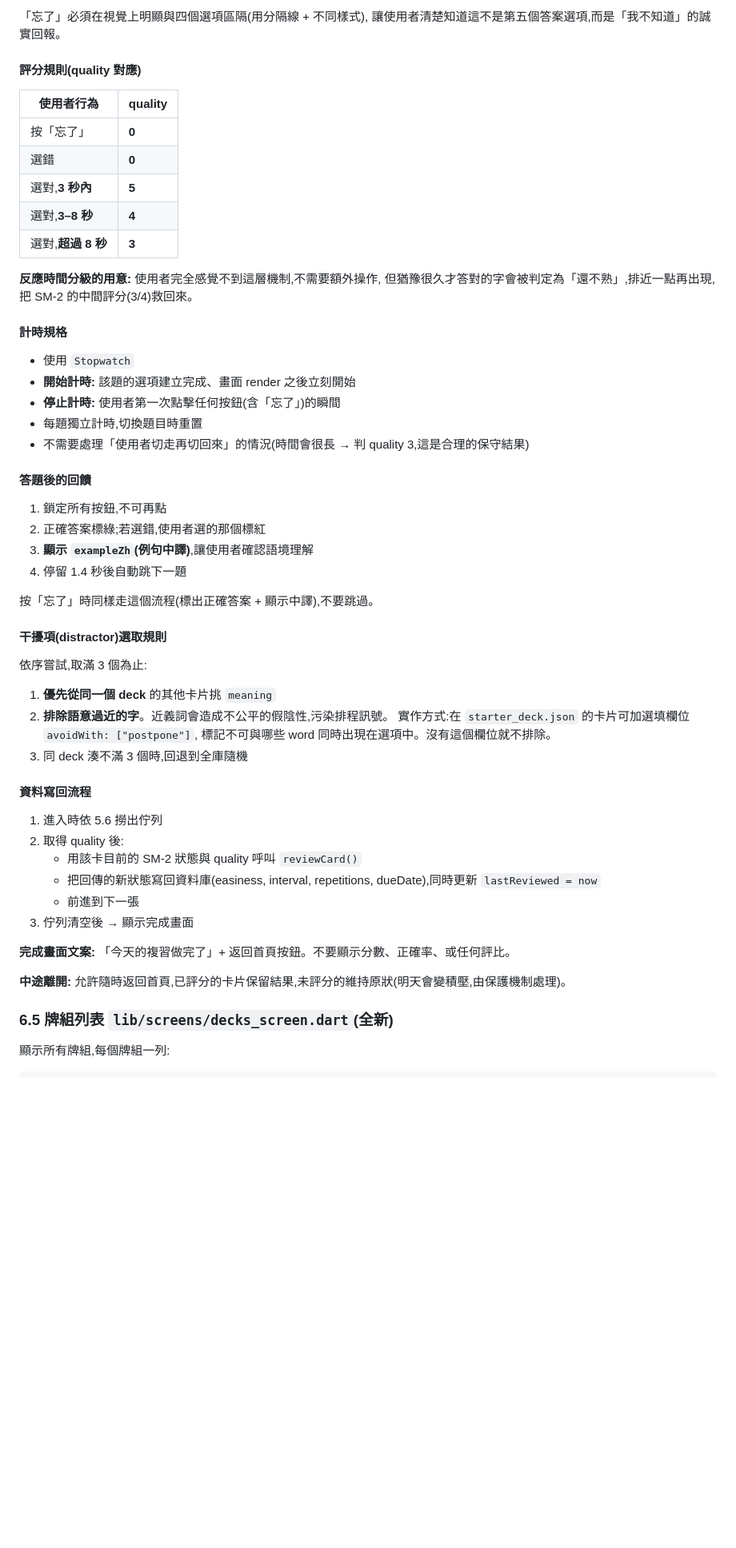
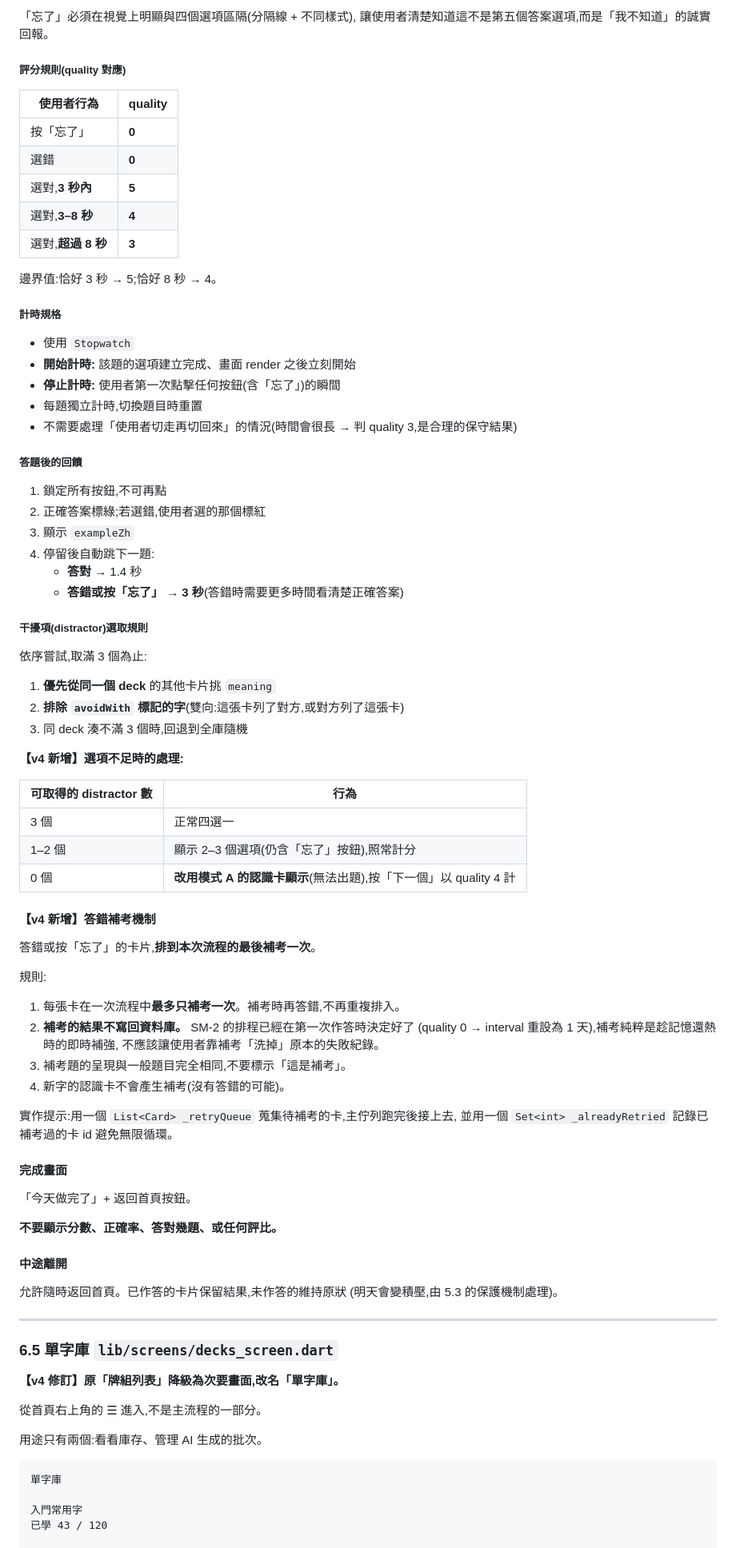
Before and after one commit to sssh27/VOC-daily, a Markdown page: docs/SPEC.md, the part around one of its changes. Shown at 80% size. Drawn GitHub-style; blank space fills up the shorter version.

Commit message:
docs: add CLAUDE.md, sync SPEC.md and TASKS.md from 老大

````diff
--- a/docs/SPEC.md
+++ b/docs/SPEC.md
@@ -369,9 +433,9 @@ class QuestionCard extends StatelessWidget {
 ```
 
-「忘了」必須在視覺上明顯與四個選項區隔(用分隔線 + 不同樣式),
+「忘了」必須在視覺上明顯與四個選項區隔(分隔線 + 不同樣式),
 讓使用者清楚知道這不是第五個答案選項,而是「我不知道」的誠實回報。
 
-#### 評分規則(quality 對應)
+##### 評分規則(quality 對應)
 
 | 使用者行為 | quality |
 |---|---|
@@ -381,53 +445,82 @@ class QuestionCard extends StatelessWidget {
 | 選對,**3–8 秒** | **4** |
 | 選對,**超過 8 秒** | **3** |
 
-**反應時間分級的用意:** 使用者完全感覺不到這層機制,不需要額外操作,
-但猶豫很久才答對的字會被判定為「還不熟」,排近一點再出現,
-把 SM-2 的中間評分(3/4)救回來。
+邊界值:恰好 3 秒 → 5;恰好 8 秒 → 4。
 
-#### 計時規格
+##### 計時規格
 
 - 使用 `Stopwatch`
 - **開始計時:** 該題的選項建立完成、畫面 render 之後立刻開始
 - **停止計時:** 使用者第一次點擊任何按鈕(含「忘了」)的瞬間
 - 每題獨立計時,切換題目時重置
-- 不需要處理「使用者切走再切回來」的情況(時間會很長 → 判 quality 3,這是合理的保守結果)
+- 不需要處理「使用者切走再切回來」的情況(時間會很長 → 判 quality 3,是合理的保守結果)
 
-#### 答題後的回饋
+##### 答題後的回饋
 
 1. 鎖定所有按鈕,不可再點
 2. 正確答案標綠;若選錯,使用者選的那個標紅
-3. **顯示 `exampleZh`(例句中譯)**,讓使用者確認語境理解
-4. 停留 1.4 秒後自動跳下一題
+3. 顯示 `exampleZh`
+4. 停留後自動跳下一題:
+   - **答對** → 1.4 秒
+   - **答錯或按「忘了」** → **3 秒**(答錯時需要更多時間看清楚正確答案)
 
-按「忘了」時同樣走這個流程(標出正確答案 + 顯示中譯),不要跳過。
-
-#### 干擾項(distractor)選取規則
+##### 干擾項(distractor)選取規則
 
 依序嘗試,取滿 3 個為止:
 
 1. **優先從同一個 deck** 的其他卡片挑 `meaning`
-2. **排除語意過近的字**。近義詞會造成不公平的假陰性,污染排程訊號。
-   實作方式:在 `starter_deck.json` 的卡片可加選填欄位 `avoidWith: ["postpone"]`,
-   標記不可與哪些 word 同時出現在選項中。沒有這個欄位就不排除。
+2. **排除 `avoidWith` 標記的字**(雙向:這張卡列了對方,或對方列了這張卡)
 3. 同 deck 湊不滿 3 個時,回退到全庫隨機
 
-#### 資料寫回流程
+**【v4 新增】選項不足時的處理:**
 
-1. 進入時依 5.6 撈出佇列
-2. 取得 quality 後:
-   - 用該卡目前的 SM-2 狀態與 quality 呼叫 `reviewCard()`
-   - 把回傳的新狀態寫回資料庫(easiness, interval, repetitions, dueDate),同時更新 `lastReviewed = now`
-   - 前進到下一張
-3. 佇列清空後 → 顯示完成畫面
+| 可取得的 distractor 數 | 行為 |
+|---|---|
+| 3 個 | 正常四選一 |
+| 1–2 個 | 顯示 2–3 個選項(仍含「忘了」按鈕),照常計分 |
+| 0 個 | **改用模式 A 的認識卡顯示**(無法出題),按「下一個」以 quality 4 計 |
 
-**完成畫面文案:** 「今天的複習做完了」+ 返回首頁按鈕。不要顯示分數、正確率、或任何評比。
+#### 【v4 新增】答錯補考機制
 
-**中途離開:** 允許隨時返回首頁,已評分的卡片保留結果,未評分的維持原狀(明天會變積壓,由保護機制處理)。
+答錯或按「忘了」的卡片,**排到本次流程的最後補考一次**。
 
-### 6.5 牌組列表 `lib/screens/decks_screen.dart`(全新)
+規則:
 
-顯示所有牌組,每個牌組一列:
+1. 每張卡在一次流程中**最多只補考一次**。補考時再答錯,不再重複排入。
+2. **補考的結果不寫回資料庫。** SM-2 的排程已經在第一次作答時決定好了
+   (quality 0 → interval 重設為 1 天),補考純粹是趁記憶還熱時的即時補強,
+   不應該讓使用者靠補考「洗掉」原本的失敗紀錄。
+3. 補考題的呈現與一般題目完全相同,不要標示「這是補考」。
+4. 新字的認識卡不會產生補考(沒有答錯的可能)。
+
+實作提示:用一個 `List<Card> _retryQueue` 蒐集待補考的卡,主佇列跑完後接上去,
+並用一個 `Set<int> _alreadyRetried` 記錄已補考過的卡 id 避免無限循環。
+
+#### 完成畫面
+
+「今天做完了」+ 返回首頁按鈕。
+
+**不要顯示分數、正確率、答對幾題、或任何評比。**
+
+#### 中途離開
+
+允許隨時返回首頁。已作答的卡片保留結果,未作答的維持原狀
+(明天會變積壓,由 5.3 的保護機制處理)。
+
+---
+
+### 6.5 單字庫 `lib/screens/decks_screen.dart`
+
+**【v4 修訂】原「牌組列表」降級為次要畫面,改名「單字庫」。**
+
+從首頁右上角的 ☰ 進入,不是主流程的一部分。
+
+用途只有兩個:看看庫存、管理 AI 生成的批次。
 
 ```
+單字庫
+
+入門常用字
+已學 43 / 120
+
 多益商用英文 B2
````
Also changed, not shown: other parts of docs/SPEC.md (+140 -63 lines), CLAUDE.md (added, +141 -0 lines), docs/agent-sync/TASKS.md (+93 -80 lines).
